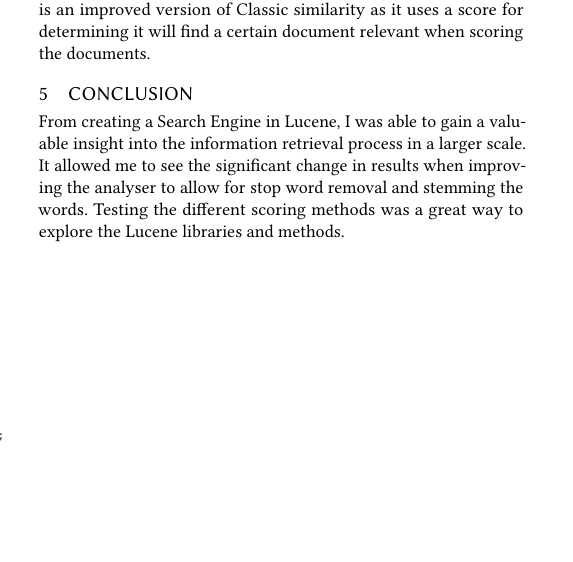
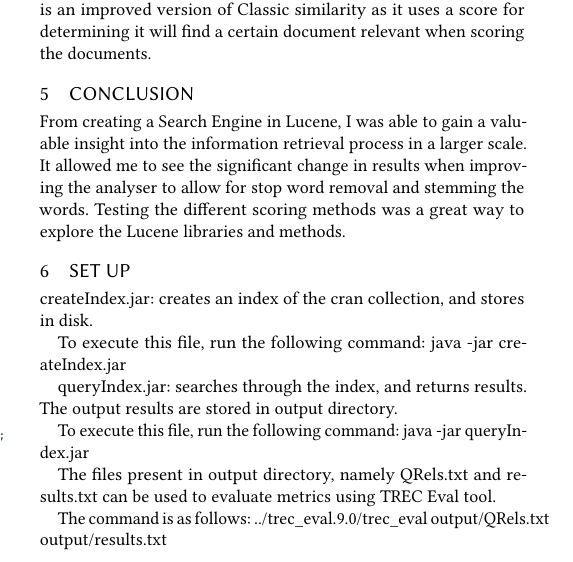
Before and after one commit to kevmor123/InformationRetrieval, a LaTeX paper (Report/report.tex, which reads Report/samplebody-journals.tex): part of one column of page 2 of 2, cut so that both start at the same text, the shorter picture padded with empty space. Compiled offline with pdfLaTeX.

```diff
--- a/Report/samplebody-journals.tex
+++ b/Report/samplebody-journals.tex
@@ -112,3 +112,19 @@
 
 \section{Conclusion}
 From creating a Search Engine in Lucene, I was able to gain a valuable insight into the information retrieval process in a larger scale. It allowed me to see the significant change in results when improving the analyser to allow for stop word removal and stemming  the words. Testing the different scoring methods was a great way to explore the Lucene libraries and methods.\par
+
+\section{Set Up}
+createIndex.jar: creates an index of the cran collection, and stores in disk.
+
+To execute this file, run the following command:
+java -jar createIndex.jar
+
+queryIndex.jar: searches through the index, and returns results. The output results are stored in output directory.
+
+To execute this file, run the following command:
+java -jar queryIndex.jar
+
+The files present in output directory, namely QRels.txt and results.txt can be used to evaluate metrics using TREC Eval tool.
+
+The command is as follows:
+../trec\_eval.9.0/trec\_eval output/QRels.txt output/results.txt
```
Also changed, not shown: README.md, Report/report.pdf, 4 other files.
